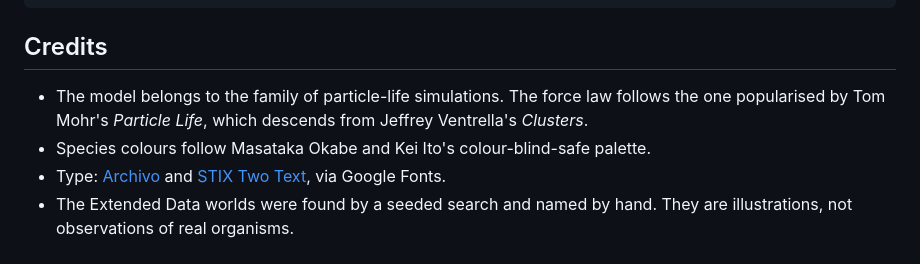
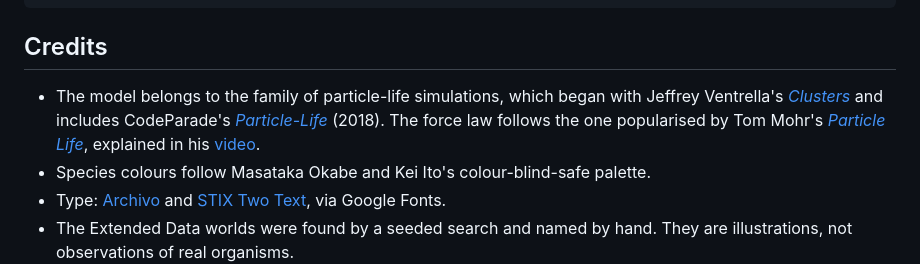
Before and after one commit to TringyTrongy/tropism, a Markdown page: README.md, the part around the change. GitHub-like rendering.

Commit message:
Link the particle-life lineage in the README credits

```diff
--- a/README.md
+++ b/README.md
@@ -142,7 +142,7 @@ media/                screenshots for this README
 
 ## Credits
 
-- The model belongs to the family of particle-life simulations. The force law follows the one popularised by Tom Mohr's *Particle Life*, which descends from Jeffrey Ventrella's *Clusters*.
+- The model belongs to the family of particle-life simulations, which began with Jeffrey Ventrella's [*Clusters*](https://ventrella.com/Clusters/) and includes CodeParade's [*Particle-Life*](https://github.com/HackerPoet/Particle-Life) (2018). The force law follows the one popularised by Tom Mohr's [*Particle Life*](https://particle-life.com/), explained in his [video](https://youtu.be/scvuli-zcRc).
 - Species colours follow Masataka Okabe and Kei Ito's colour-blind-safe palette.
 - Type: [Archivo](https://fonts.google.com/specimen/Archivo) and [STIX Two Text](https://fonts.google.com/specimen/STIX+Two+Text), via Google Fonts.
 - The Extended Data worlds were found by a seeded search and named by hand. They are illustrations, not observations of real organisms.
```
